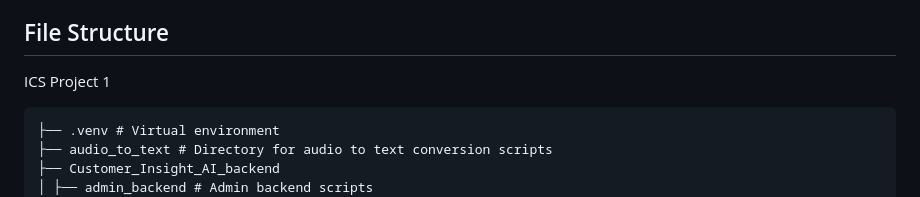
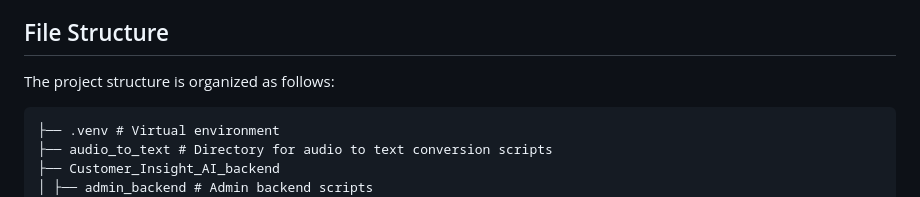
Before and after one commit to James-Muthama-Mailu/Customer-Insight-AI, a Markdown page: README.md, the part around the change. Drawn GitHub-style.

````diff
--- a/README.md
+++ b/README.md
@@ -12,7 +12,7 @@ CustomerInsightAI is a project aimed at automating the understanding of customer
 4. **Backend with MongoDB**: The backend, supported by MongoDB, stores the categorized data obtained from the AI model, allowing for efficient retrieval and analysis of categorized customer care conversations.
 
 ## File Structure
-ICS Project 1
+The project structure is organized as follows:
 ```plaintext
 ├── .venv # Virtual environment
 ├── audio_to_text # Directory for audio to text conversion scripts
````
